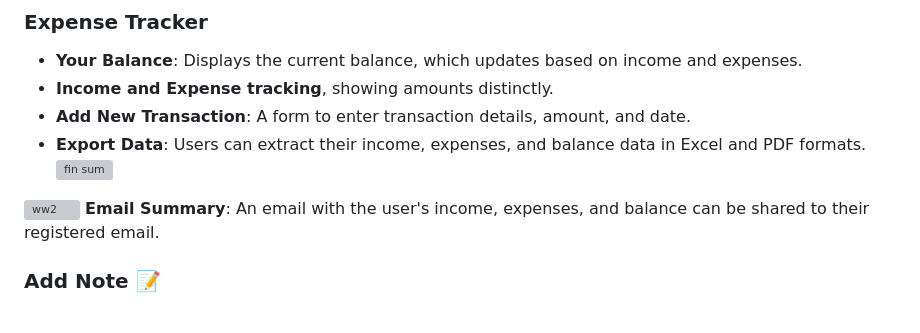
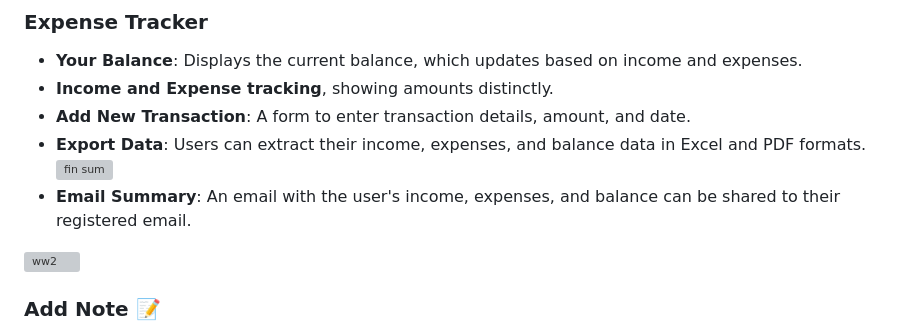
Before and after one commit to Meldindavidsabu/PersonalFinance-DjangoSite, a Markdown page: README.md, the part around one of its changes. Drawn GitHub-style; grey boxes are pictures that could not be loaded.

```diff
--- a/README.md
+++ b/README.md
@@ -19,10 +19,9 @@ The Personal Finance Tracker is a powerful and comprehensive web application des
 - **Add New Transaction**: A form to enter transaction details, amount, and date.
 - **Export Data**: Users can extract their income, expenses, and balance data in Excel and PDF formats.
   <img width="707" alt="fin sum" src="https://github.com/user-attachments/assets/d7065b2b-553e-48db-99da-30519a322b66">
+- **Email Summary**: An email with the user's income, expenses, and balance can be shared to their registered email.
 
-
-
-<img width="926" alt="ww2" src="https://github.com/user-attachments/assets/42d4dec8-5bbd-4969-b6cd-ba3538cd4273"> **Email Summary**: An email with the user's income, expenses, and balance can be shared to their registered email.
+ <img width="926" alt="ww2" src="https://github.com/user-attachments/assets/42d4dec8-5bbd-4969-b6cd-ba3538cd4273">
 
 
 ### **Add Note 📝**
```
Also changed, not shown: other parts of README.md (+2 -2 lines).
